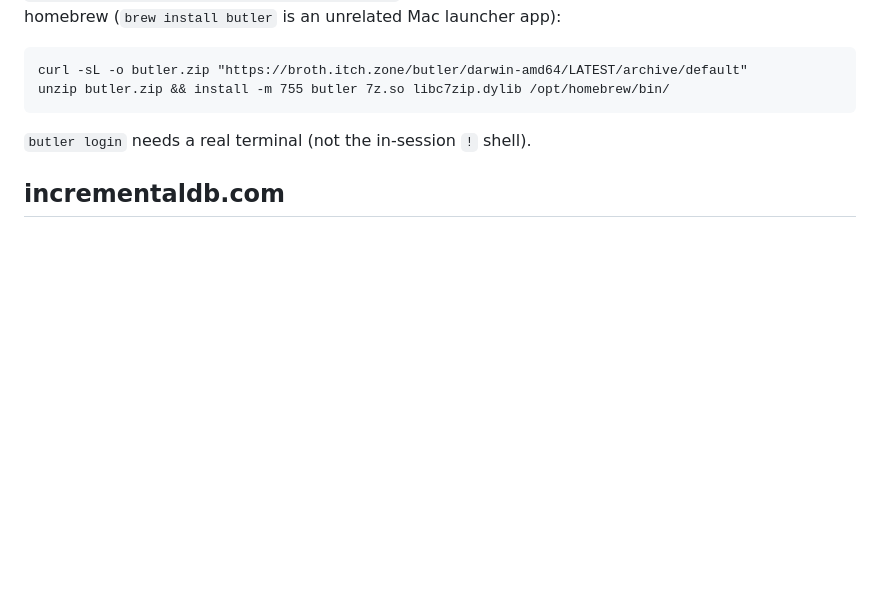
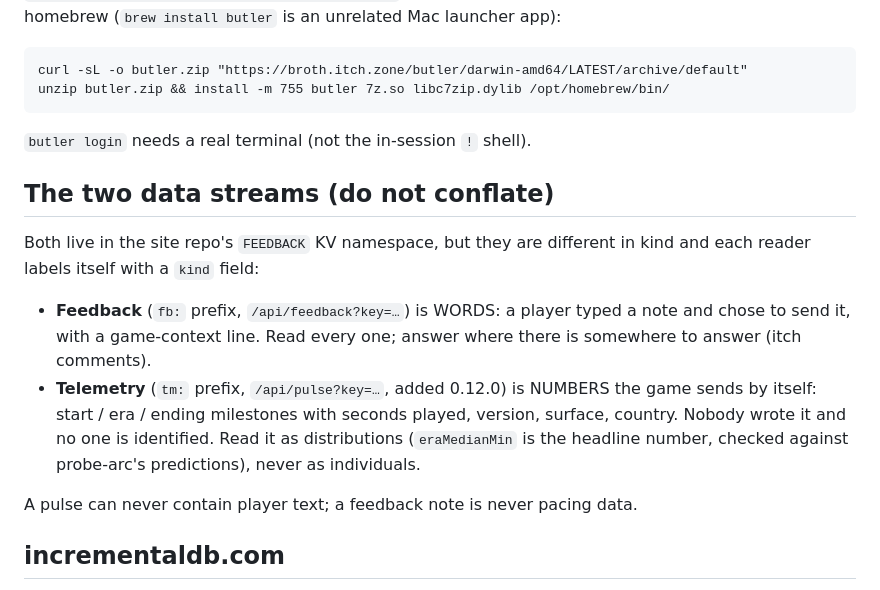
Before and after one commit to MMacLaine/tunnelbana, a Markdown page: CLAUDE.md, the part around the change. GitHub-like rendering; blank space fills up the shorter version.

Commit message:
runbook names the two data streams
Feedback is words a player chose to send, telemetry is numbers
the game sends by itself. Both readers now label their kind so a
digest read cold cannot be mistaken for the other.

Co-Authored-By: Claude Fable 5 <noreply@anthropic.com>

```diff
--- a/CLAUDE.md
+++ b/CLAUDE.md
@@ -67,6 +67,22 @@ unzip butler.zip && install -m 755 butler 7z.so libc7zip.dylib /opt/homebrew/bin
 
 `butler login` needs a real terminal (not the in-session `!` shell).
 
+## The two data streams (do not conflate)
+
+Both live in the site repo's `FEEDBACK` KV namespace, but they are different
+in kind and each reader labels itself with a `kind` field:
+
+- **Feedback** (`fb:` prefix, `/api/feedback?key=…`) is WORDS: a player typed
+  a note and chose to send it, with a game-context line. Read every one;
+  answer where there is somewhere to answer (itch comments).
+- **Telemetry** (`tm:` prefix, `/api/pulse?key=…`, added 0.12.0) is NUMBERS
+  the game sends by itself: start / era / ending milestones with seconds
+  played, version, surface, country. Nobody wrote it and no one is
+  identified. Read it as distributions (`eraMedianMin` is the headline
+  number, checked against probe-arc's predictions), never as individuals.
+
+A pulse can never contain player text; a feedback note is never pacing data.
+
 ## incrementaldb.com
 
 They poll `https://www.maclaine.se/tunnelbana/updates.json` daily around
```
